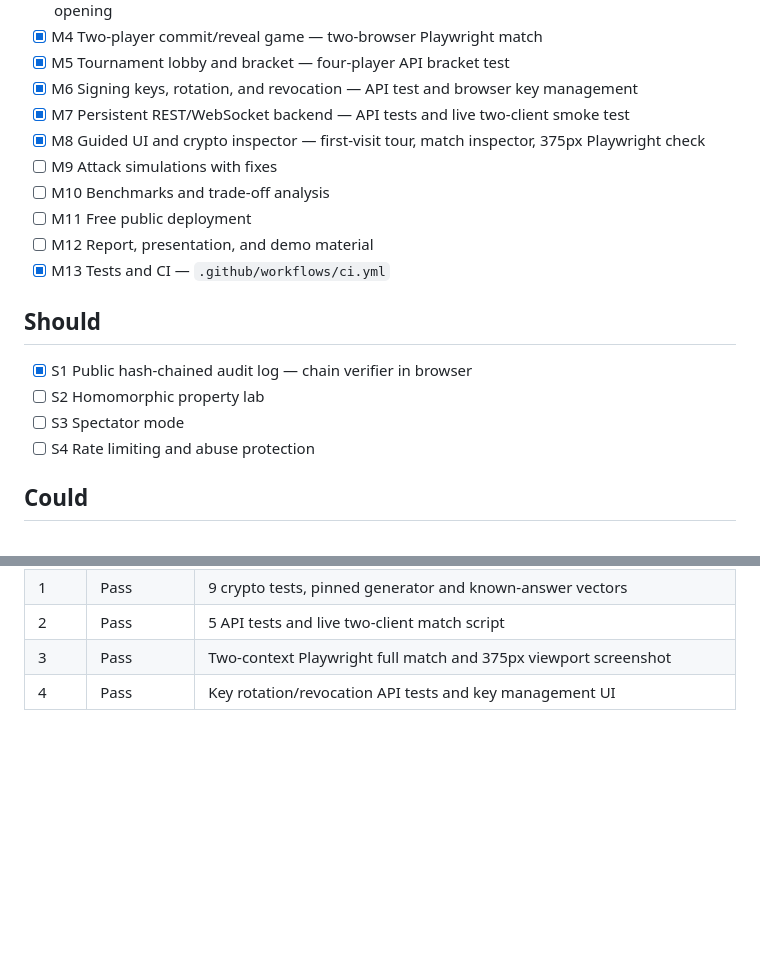
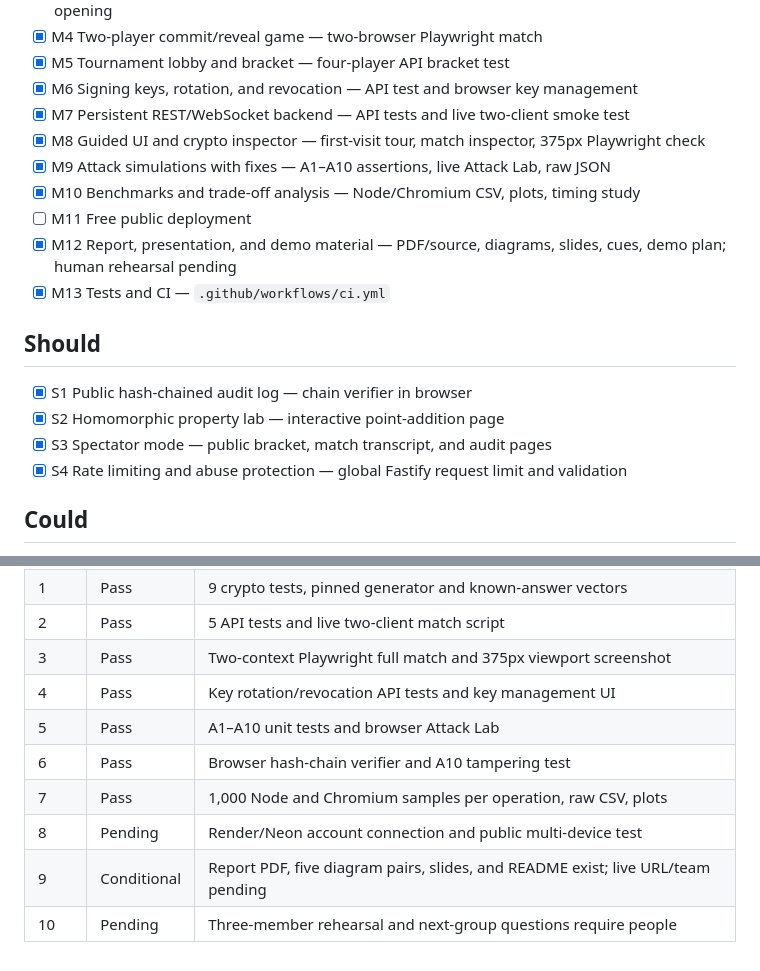
Before and after one commit to Zubair378/rps-commitments, a Markdown page: docs/PROGRESS.md, 2 parts joined by grey strips. GitHub-like rendering; blank space fills up the shorter version.

Commit message:
docs(security): record attacks and measured trade-offs

```diff
--- a/docs/PROGRESS.md
+++ b/docs/PROGRESS.md
@@ -12,18 +12,18 @@ The requirement definitions and gates are in [MASTER_INSTRUCTIONS.md](MASTER_INS
 - [x] M6 Signing keys, rotation, and revocation — API test and browser key management
 - [x] M7 Persistent REST/WebSocket backend — API tests and live two-client smoke test
 - [x] M8 Guided UI and crypto inspector — first-visit tour, match inspector, 375px Playwright check
-- [ ] M9 Attack simulations with fixes
-- [ ] M10 Benchmarks and trade-off analysis
+- [x] M9 Attack simulations with fixes — A1–A10 assertions, live Attack Lab, raw JSON
+- [x] M10 Benchmarks and trade-off analysis — Node/Chromium CSV, plots, timing study
 - [ ] M11 Free public deployment
-- [ ] M12 Report, presentation, and demo material
+- [x] M12 Report, presentation, and demo material — PDF/source, diagrams, slides, cues, demo plan; human rehearsal pending
 - [x] M13 Tests and CI — `.github/workflows/ci.yml`
 
 ## Should
 
 - [x] S1 Public hash-chained audit log — chain verifier in browser
-- [ ] S2 Homomorphic property lab
-- [ ] S3 Spectator mode
-- [ ] S4 Rate limiting and abuse protection
+- [x] S2 Homomorphic property lab — interactive point-addition page
+- [x] S3 Spectator mode — public bracket, match transcript, and audit pages
+- [x] S4 Rate limiting and abuse protection — global Fastify request limit and validation
 
 ## Could
 
@@ -39,3 +39,9 @@ The requirement definitions and gates are in [MASTER_INSTRUCTIONS.md](MASTER_INS
 | 2    | Pass        | 5 API tests and live two-client match script                                     |
 | 3    | Pass        | Two-context Playwright full match and 375px viewport screenshot                  |
 | 4    | Pass        | Key rotation/revocation API tests and key management UI                          |
+| 5    | Pass        | A1–A10 unit tests and browser Attack Lab                                         |
+| 6    | Pass        | Browser hash-chain verifier and A10 tampering test                               |
+| 7    | Pass        | 1,000 Node and Chromium samples per operation, raw CSV, plots                    |
+| 8    | Pending     | Render/Neon account connection and public multi-device test                      |
+| 9    | Conditional | Report PDF, five diagram pairs, slides, and README exist; live URL/team pending  |
+| 10   | Pending     | Three-member rehearsal and next-group questions require people                   |
```
Also changed, not shown: docs/attacks.md (added, +18 -0 lines), docs/benchmarks.md (added, +29 -0 lines), docs/threat-model.md (added, +23 -0 lines), docs/results/figures/latency.png (added), docs/results/figures/timing.png (added), docs/results/ui/attack-lab.png (added), docs/results/ui/benchmarks-desktop.png (added), docs/results/ui/home-mobile.png, docs/results/ui/match-desktop.png, 9 other files.
